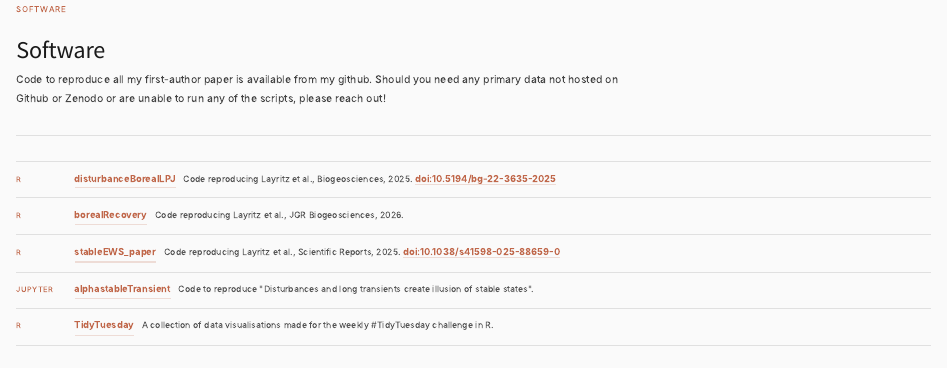
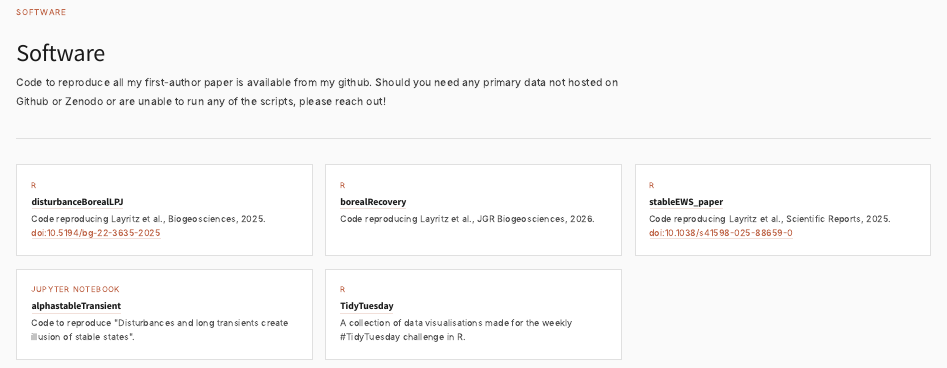
Before and after one commit to lucialayr/lucialayr.github.io, a Quarto document (software.qmd): the page in a window 1100 px wide, from its top. Rendered offline with R 4.5, knitr and Pandoc in place of Quarto, with nearby package versions.

Commit message:
Revert "updated software panel"
This reverts commit b5a45a40348370a3526c52b328368be554701bfb.

````diff
--- a/software.qmd
+++ b/software.qmd
@@ -13,31 +13,37 @@ pagetitle: "Software — Lucia S. Layritz"
   </p>
 </div>
 
-<ul class="repo-list">
-  <li>
-    <span class="lang">R</span>
-    <a href="https://github.com/lucialayr/disturbanceBorealLPJ" target="_blank">disturbanceBorealLPJ</a>
-    <span class="repo-desc">Code reproducing Layritz et al., Biogeosciences, 2025. <a href="https://doi.org/10.5194/bg-22-3635-2025" target="_blank">doi:10.5194/bg-22-3635-2025</a></span>
-  </li>
-  <li>
-    <span class="lang">R</span>
-    <a href="https://github.com/lucialayr/borealRecovery" target="_blank">borealRecovery</a>
-    <span class="repo-desc">Code reproducing Layritz et al., JGR Biogeosciences, 2026.</span>
-  </li>
-  <li>
-    <span class="lang">R</span>
-    <a href="https://github.com/lucialayr/stableEWS_paper" target="_blank">stableEWS_paper</a>
-    <span class="repo-desc">Code reproducing Layritz et al., Scientific Reports, 2025. <a href="https://doi.org/10.1038/s41598-025-88659-0" target="_blank">doi:10.1038/s41598-025-88659-0</a></span>
-  </li>
-  <li>
-    <span class="lang">Jupyter</span>
-    <a href="https://github.com/lucialayr/alphastableTransient" target="_blank">alphastableTransient</a>
-    <span class="repo-desc">Code to reproduce "Disturbances and long transients create illusion of stable states".</span>
-  </li>
-  <li>
-    <span class="lang">R</span>
-    <a href="https://github.com/lucialayr/TidyTuesday" target="_blank">TidyTuesday</a>
-    <span class="repo-desc">A collection of data visualisations made for the weekly #TidyTuesday challenge in R.</span>
-  </li>
-</ul>
+<div class="project-grid">
+
+  <div class="project-card">
+    <p class="lang">R</p>
+    <h3><a href="https://github.com/lucialayr/disturbanceBorealLPJ" target="_blank">disturbanceBorealLPJ</a></h3>
+    <p>Code reproducing Layritz et al., Biogeosciences, 2025. <a href="https://doi.org/10.5194/bg-22-3635-2025" target="_blank">doi:10.5194/bg-22-3635-2025</a></p>
+  </div>
+
+  <div class="project-card">
+    <p class="lang">R</p>
+    <h3><a href="https://github.com/lucialayr/borealRecovery" target="_blank">borealRecovery</a></h3>
+    <p>Code reproducing Layritz et al., JGR Biogeosciences, 2026.</p>
+  </div>
+
+  <div class="project-card">
+    <p class="lang">R</p>
+    <h3><a href="https://github.com/lucialayr/stableEWS_paper" target="_blank">stableEWS_paper</a></h3>
+    <p>Code reproducing Layritz et al., Scientific Reports, 2025. <a href="https://doi.org/10.1038/s41598-025-88659-0" target="_blank">doi:10.1038/s41598-025-88659-0</a></p>
+  </div>
+
+  <div class="project-card">
+    <p class="lang">Jupyter Notebook</p>
+    <h3><a href="https://github.com/lucialayr/alphastableTransient" target="_blank">alphastableTransient</a></h3>
+    <p>Code to reproduce "Disturbances and long transients create illusion of stable states".</p>
+  </div>
+
+  <div class="project-card">
+    <p class="lang">R</p>
+    <h3><a href="https://github.com/lucialayr/TidyTuesday" target="_blank">TidyTuesday</a></h3>
+    <p>A collection of data visualisations made for the weekly #TidyTuesday challenge in R.</p>
+  </div>
+
+</div>
 ```
````
Also changed, not shown: assets/css/style.css (+21 -28 lines).
